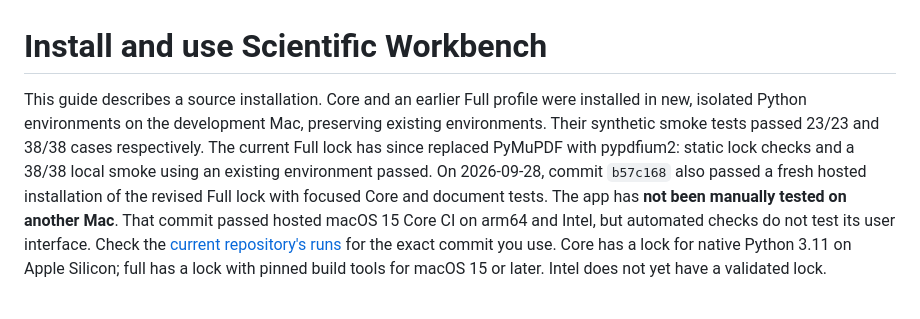
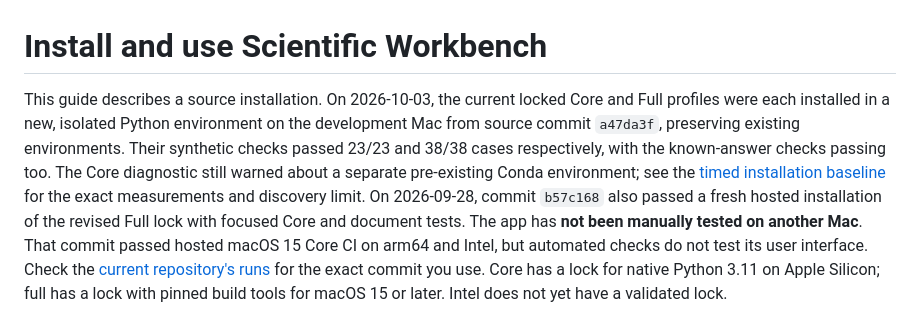
Before and after one commit to interemi/scientific-workbench-public, a Markdown page: INSTALL.md, the part around the change. GitHub-like rendering.

Commit message:
Record fresh Core and Full installation costs

```diff
--- a/INSTALL.md
+++ b/INSTALL.md
@@ -1,12 +1,15 @@
 # Install and use Scientific Workbench
 
-This guide describes a source installation. Core and an earlier Full profile
-were installed in new, isolated Python environments on the development Mac,
-preserving existing environments. Their synthetic smoke tests passed 23/23 and
-38/38 cases respectively. The current Full lock has since replaced PyMuPDF
-with pypdfium2: static lock checks and a 38/38 local smoke using an existing
-environment passed. On 2026-09-28, commit `b57c168` also passed a fresh hosted
-installation of the revised Full lock with focused Core and document tests.
+This guide describes a source installation. On 2026-10-03, the current locked
+Core and Full profiles were each installed in a new, isolated Python
+environment on the development Mac from source commit `a47da3f`, preserving
+existing environments. Their synthetic checks passed 23/23 and 38/38 cases
+respectively, with the known-answer checks passing too. The Core diagnostic
+still warned about a separate pre-existing Conda environment; see the
+[timed installation baseline](docs/LOCAL_INSTALLATION_COST_BASELINE_2026-10-03.md)
+for the exact measurements and discovery limit. On 2026-09-28, commit
+`b57c168` also passed a fresh hosted installation of the revised Full lock
+with focused Core and document tests.
 The app has **not been manually tested on another Mac**. That commit passed
 hosted macOS 15 Core CI on arm64 and Intel, but automated checks do not test
 its user interface. Check the
```
Also changed, not shown: docs/LOCAL_INSTALLATION_COST_BASELINE_2026-10-03.md (added, +129 -0 lines), docs/PRODUCT_IMPROVEMENT_ROADMAP.md (+1 -1 lines).
